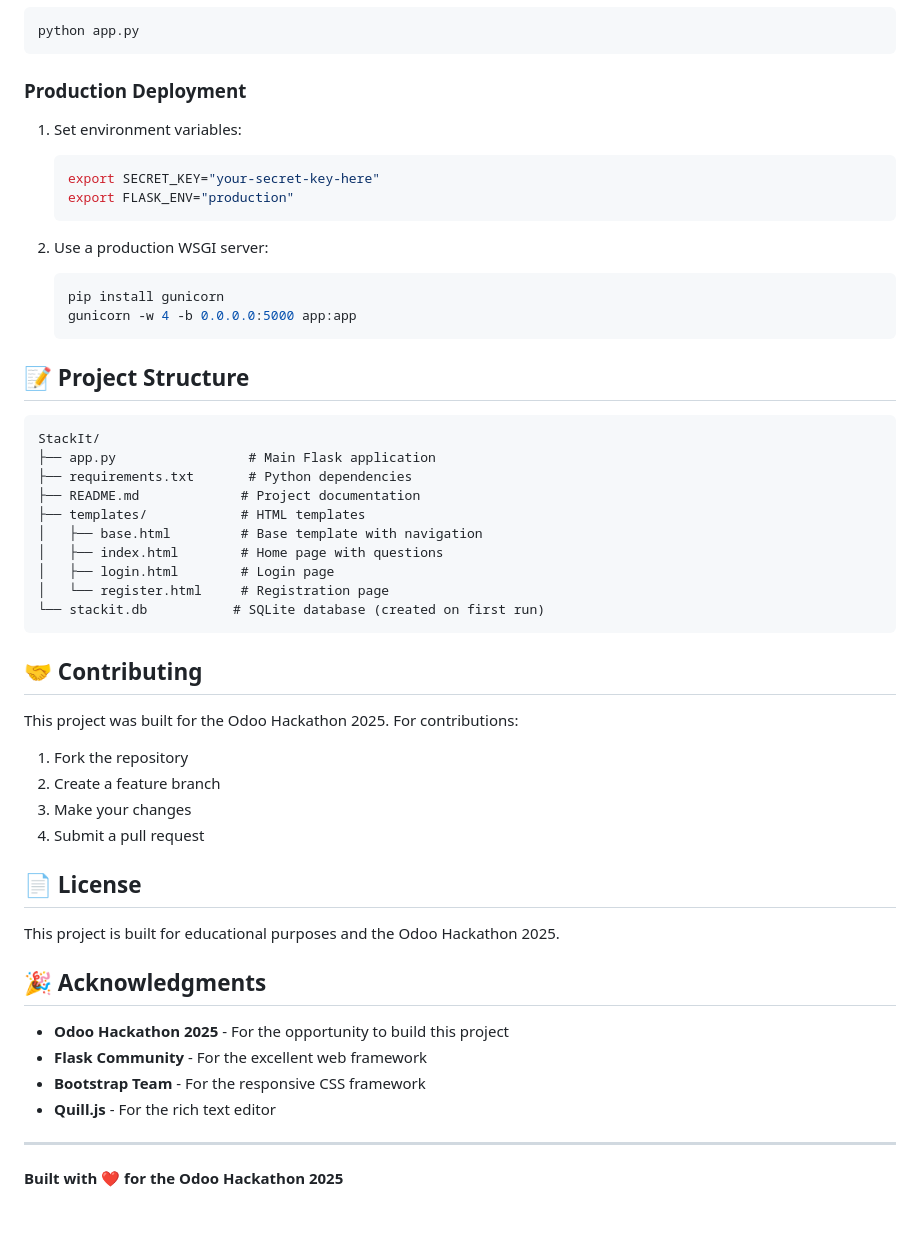
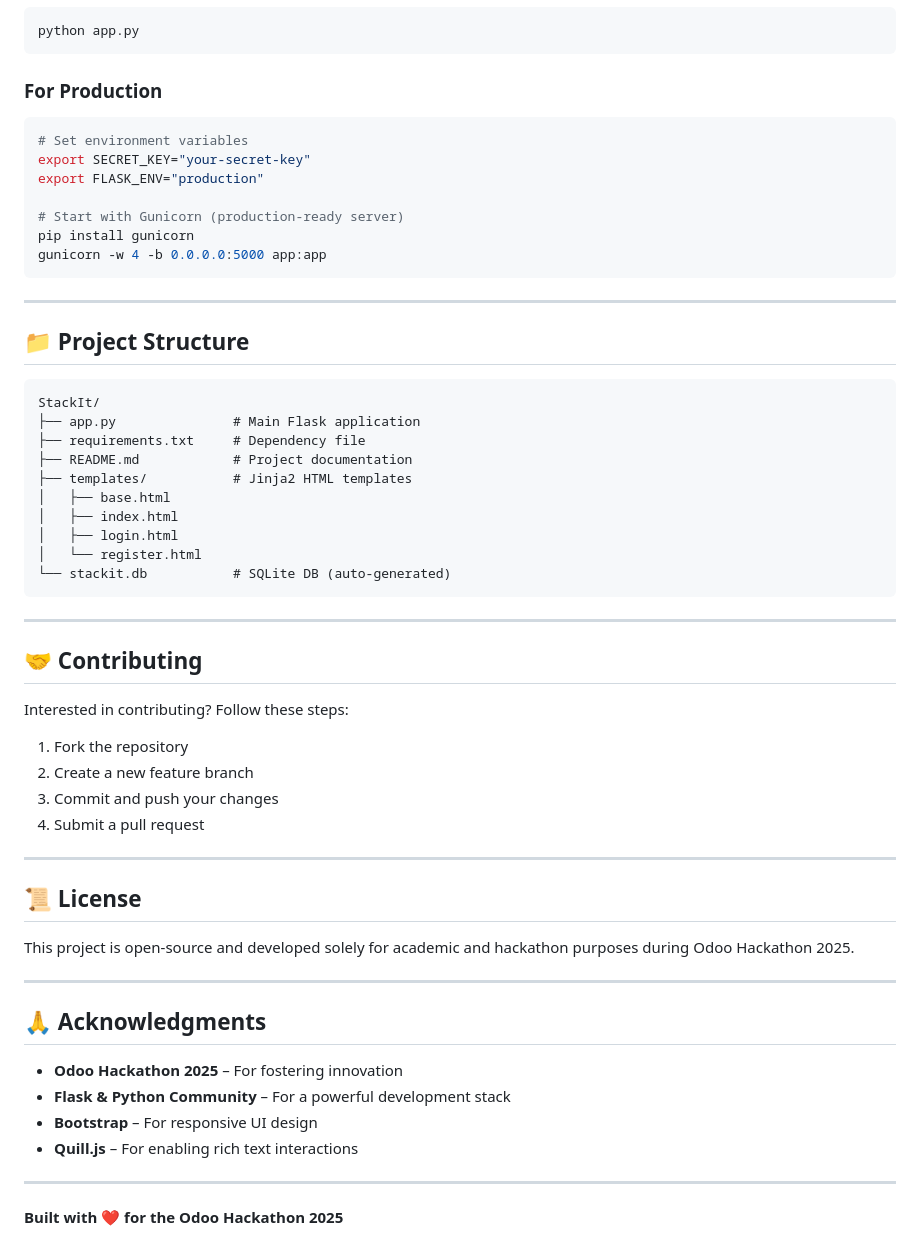
Before and after one commit to gitXsingh/StackIt, a Markdown page: README.md, the part around one of its changes. Drawn GitHub-style; blank space fills up the shorter version.

````diff
--- a/README.md
+++ b/README.md
@@ -142,53 +137,60 @@ Notification(id, user_id, message, is_read, created_at)
 python app.py
 ```
 
-### Production Deployment
-1. Set environment variables:
-   ```bash
-   export SECRET_KEY="your-secret-key-here"
-   export FLASK_ENV="production"
-   ```
+### For Production
 
-2. Use a production WSGI server:
-   ```bash
-   pip install gunicorn
-   gunicorn -w 4 -b 0.0.0.0:5000 app:app
-   ```
+```bash
+# Set environment variables
+export SECRET_KEY="your-secret-key"
+export FLASK_ENV="production"
 
-## 📝 Project Structure
+# Start with Gunicorn (production-ready server)
+pip install gunicorn
+gunicorn -w 4 -b 0.0.0.0:5000 app:app
+```
+
+---
+
+## 📁 **Project Structure**
 
 ```
 StackIt/
-├── app.py                 # Main Flask application
-├── requirements.txt       # Python dependencies
-├── README.md             # Project documentation
-├── templates/            # HTML templates
-│   ├── base.html         # Base template with navigation
-│   ├── index.html        # Home page with questions
-│   ├── login.html        # Login page
-│   └── register.html     # Registration page
-└── stackit.db           # SQLite database (created on first run)
+├── app.py               # Main Flask application
+├── requirements.txt     # Dependency file
+├── README.md            # Project documentation
+├── templates/           # Jinja2 HTML templates
+│   ├── base.html
+│   ├── index.html
+│   ├── login.html
+│   └── register.html
+└── stackit.db           # SQLite DB (auto-generated)
 ```
 
-## 🤝 Contributing
+---
 
-This project was built for the Odoo Hackathon 2025. For contributions:
+## 🤝 **Contributing**
+
+Interested in contributing? Follow these steps:
 
 1. Fork the repository
-2. Create a feature branch
-3. Make your changes
+2. Create a new feature branch
+3. Commit and push your changes
 4. Submit a pull request
 
-## 📄 License
+---
 
-This project is built for educational purposes and the Odoo Hackathon 2025.
+## 📜 **License**
 
-## 🎉 Acknowledgments
+This project is open-source and developed solely for academic and hackathon purposes during Odoo Hackathon 2025.
 
-- **Odoo Hackathon 2025** - For the opportunity to build this project
-- **Flask Community** - For the excellent web framework
-- **Bootstrap Team** - For the responsive CSS framework
-- **Quill.js** - For the rich text editor
+---
+
+## 🙏 **Acknowledgments**
+
+* **Odoo Hackathon 2025** – For fostering innovation
+* **Flask & Python Community** – For a powerful development stack
+* **Bootstrap** – For responsive UI design
+* **Quill.js** – For enabling rich text interactions
 
 ---
 
````
Also changed, not shown: other parts of README.md (+95 -100 lines).
